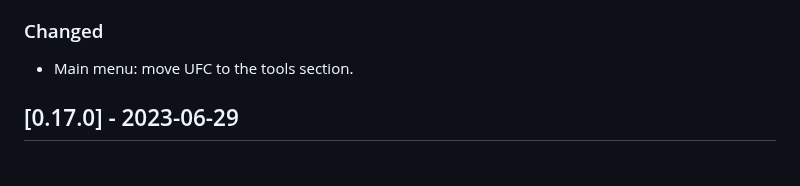
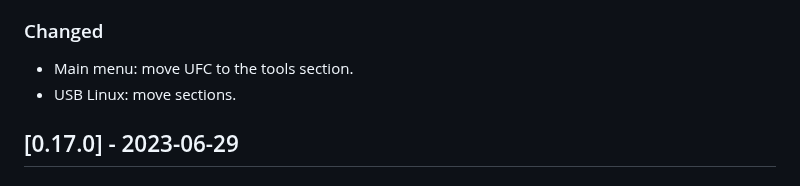
Before and after one commit to CarlosAMolina/cmoli.es, a Markdown page: CHANGELOG.md, the part around the change. GitHub-like rendering.

Commit message:
Project usb linux move sections

```diff
--- a/CHANGELOG.md
+++ b/CHANGELOG.md
@@ -15,6 +15,7 @@ and this project adheres to [Semantic Versioning](http://semver.org/).
   - Network: add restart interface.
 ### Changed
 - Main menu: move UFC to the tools section.
+- USB Linux: move sections.
 
 ## [0.17.0] - 2023-06-29
 ### Added
```
Also changed, not shown: 1 other file.
